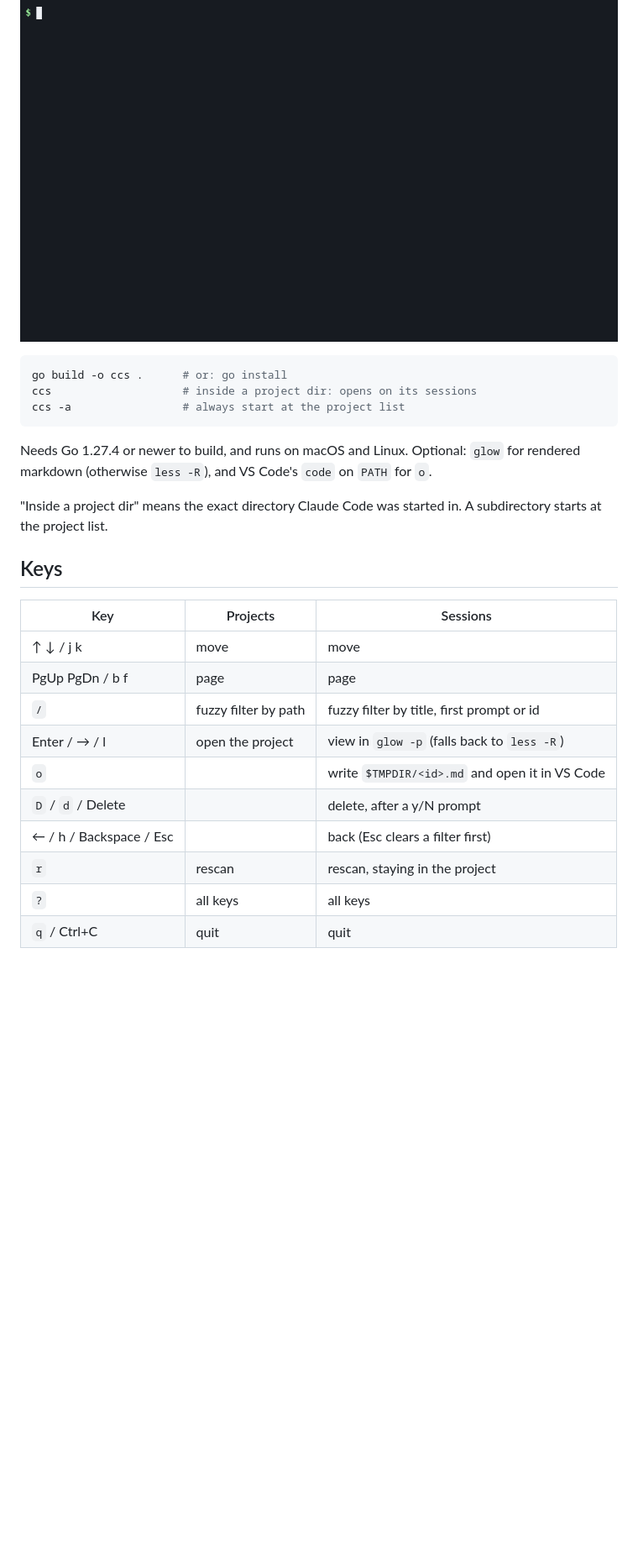
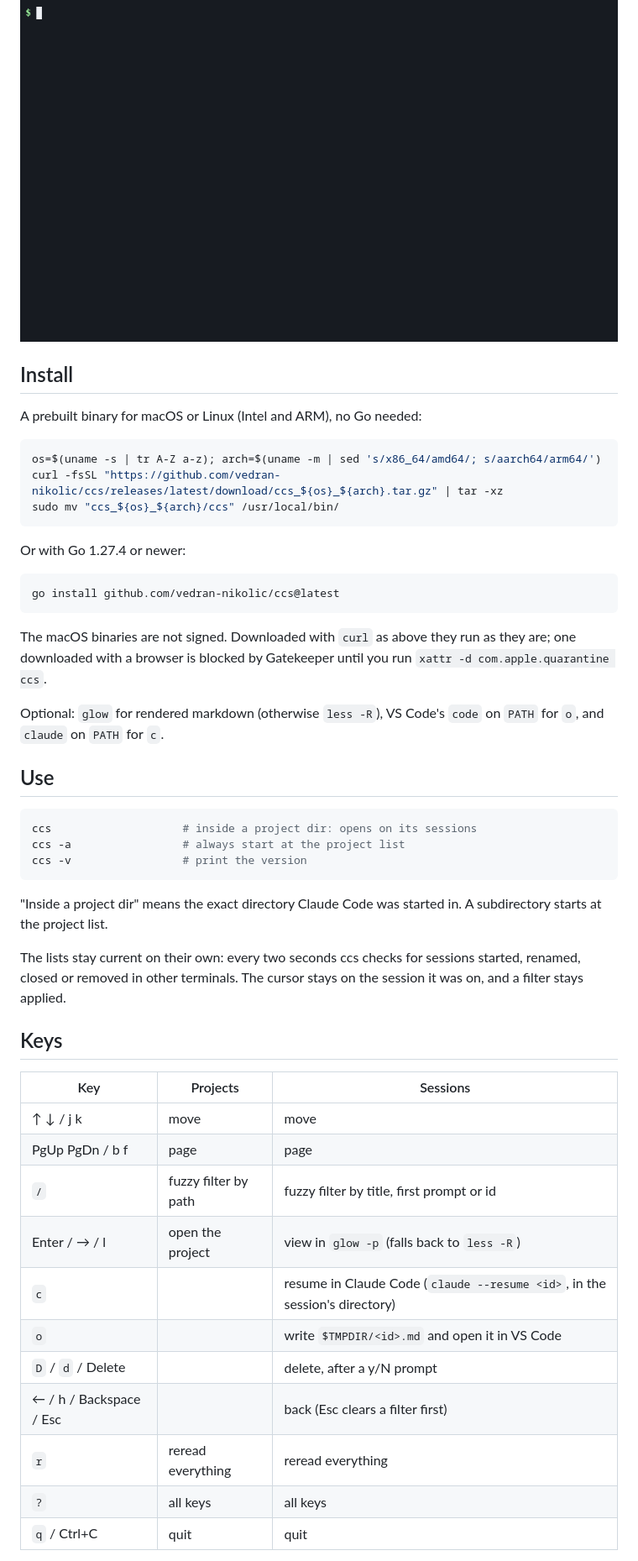
Before and after one commit to vedran-nikolic/ccs, a Markdown page: README.md, the part around one of its changes. Shown at 84% size. GitHub-like rendering; pictures changed too: demo/demo.gif; blank space fills up the shorter version.

````diff
--- a/README.md
+++ b/README.md
@@ -5,17 +5,43 @@ markdown, open it in VS Code, or delete it.
 
 ![ccs demo: browse projects, read a session in glow, filter, delete](demo/demo.gif)
 
+## Install
+
+A prebuilt binary for macOS or Linux (Intel and ARM), no Go needed:
+
 ```sh
-go build -o ccs .      # or: go install
+os=$(uname -s | tr A-Z a-z); arch=$(uname -m | sed 's/x86_64/amd64/; s/aarch64/arm64/')
+curl -fsSL "https://github.com/vedran-nikolic/ccs/releases/latest/download/ccs_${os}_${arch}.tar.gz" | tar -xz
+sudo mv "ccs_${os}_${arch}/ccs" /usr/local/bin/
+```
+
+Or with Go 1.27.4 or newer:
+
+```sh
+go install github.com/vedran-nikolic/ccs@latest
+```
+
+The macOS binaries are not signed. Downloaded with `curl` as above they run
+as they are; one downloaded with a browser is blocked by Gatekeeper until you
+run `xattr -d com.apple.quarantine ccs`.
+
+Optional: `glow` for rendered markdown (otherwise `less -R`), VS Code's `code`
+on `PATH` for `o`, and `claude` on `PATH` for `c`.
+
+## Use
+
+```sh
 ccs                    # inside a project dir: opens on its sessions
 ccs -a                 # always start at the project list
+ccs -v                 # print the version
 ```
-
-Needs Go 1.27.4 or newer to build, and runs on macOS and Linux. Optional: `glow` for
-rendered markdown (otherwise `less -R`), and VS Code's `code` on `PATH` for `o`.
 
 "Inside a project dir" means the exact directory Claude Code was started in. A
 subdirectory starts at the project list.
+
+The lists stay current on their own: every two seconds ccs checks for sessions
+started, renamed, closed or removed in other terminals. The cursor stays on the
+session it was on, and a filter stays applied.
 
 ## Keys
 
@@ -25,10 +51,11 @@ subdirectory starts at the project list.
 | PgUp PgDn / b f | page | page |
 | `/` | fuzzy filter by path | fuzzy filter by title, first prompt or id |
 | Enter / → / l | open the project | view in `glow -p` (falls back to `less -R`) |
+| `c` | | resume in Claude Code (`claude --resume <id>`, in the session's directory) |
 | `o` | | write `$TMPDIR/<id>.md` and open it in VS Code |
 | `D` / `d` / Delete | | delete, after a y/N prompt |
 | ← / h / Backspace / Esc | | back (Esc clears a filter first) |
-| `r` | rescan | rescan, staying in the project |
+| `r` | reread everything | reread everything |
 | `?` | all keys | all keys |
 | `q` / Ctrl+C | quit | quit |
 
````
Also changed, not shown: other parts of README.md (+16 -7 lines), 10 other files.
